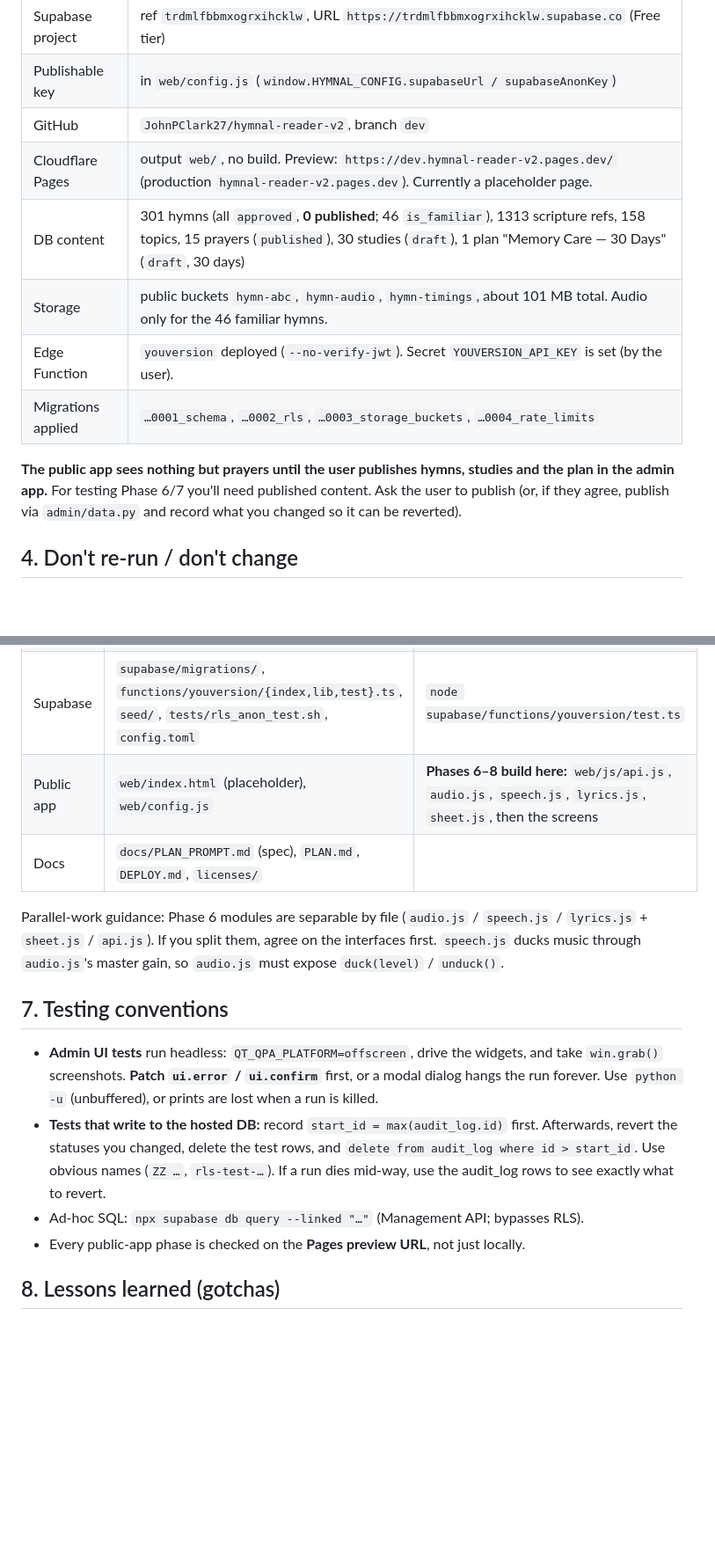
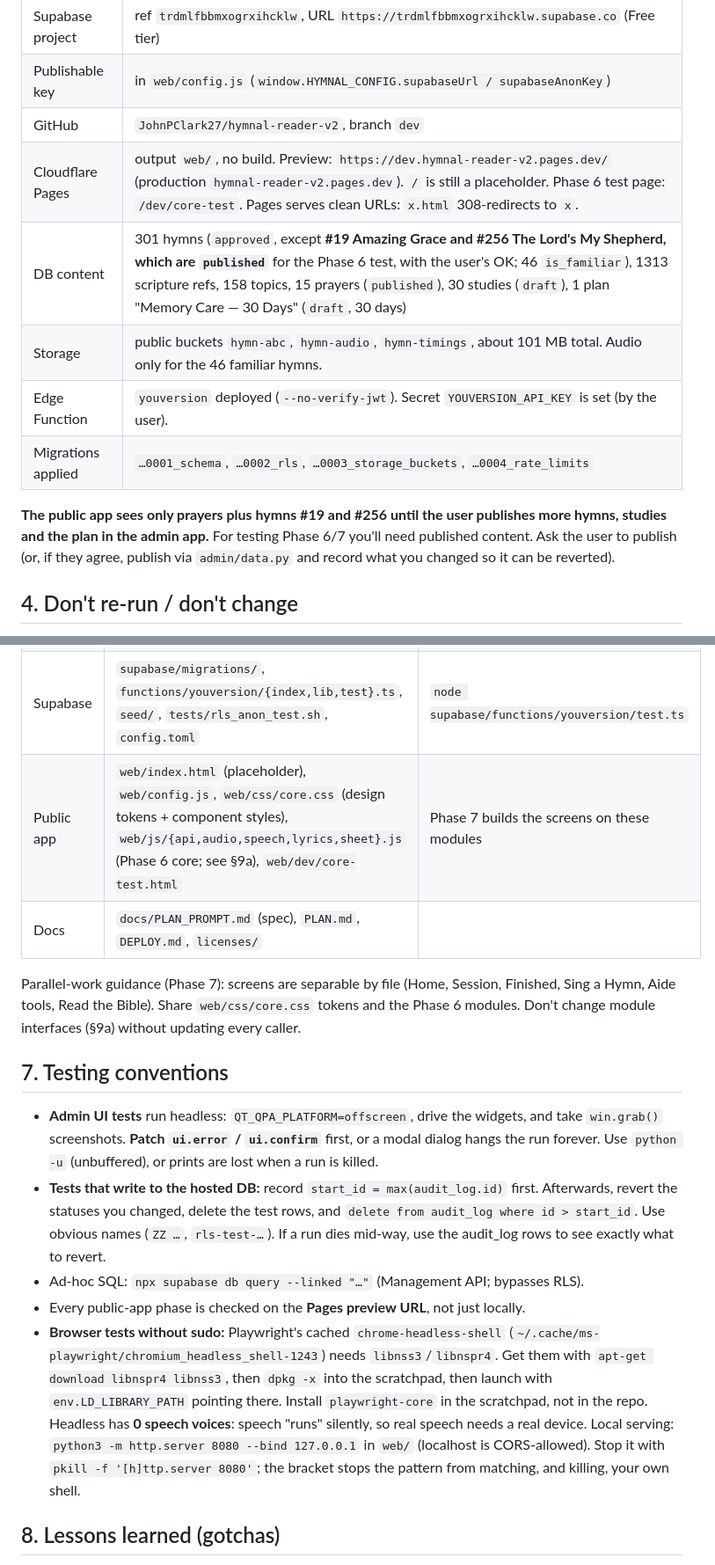
Before and after one commit to JohnPClark27/evergreen, a Markdown page: CLAUDE.md, 2 parts joined by grey strips. Shown at 88% size. Rendered like a GitHub page; blank space fills up the shorter version.

```diff
--- a/CLAUDE.md
+++ b/CLAUDE.md
@@ -60,14 +60,14 @@ data, audio and speech core).
 | Supabase project | ref `trdmlfbbmxogrxihcklw`, URL `https://trdmlfbbmxogrxihcklw.supabase.co` (Free tier) |
 | Publishable key | in `web/config.js` (`window.HYMNAL_CONFIG.supabaseUrl / supabaseAnonKey`) |
 | GitHub | `JohnPClark27/hymnal-reader-v2`, branch `dev` |
-| Cloudflare Pages | output `web/`, no build. Preview: `https://dev.hymnal-reader-v2.pages.dev/` (production `hymnal-reader-v2.pages.dev`). Currently a placeholder page. |
-| DB content | 301 hymns (all `approved`, **0 published**; 46 `is_familiar`), 1313 scripture refs, 158 topics, 15 prayers (`published`), 30 studies (`draft`), 1 plan "Memory Care — 30 Days" (`draft`, 30 days) |
+| Cloudflare Pages | output `web/`, no build. Preview: `https://dev.hymnal-reader-v2.pages.dev/` (production `hymnal-reader-v2.pages.dev`). `/` is still a placeholder. Phase 6 test page: `/dev/core-test`. Pages serves clean URLs: `x.html` 308-redirects to `x`. |
+| DB content | 301 hymns (`approved`, except **#19 Amazing Grace and #256 The Lord's My Shepherd, which are `published`** for the Phase 6 test, with the user's OK; 46 `is_familiar`), 1313 scripture refs, 158 topics, 15 prayers (`published`), 30 studies (`draft`), 1 plan "Memory Care — 30 Days" (`draft`, 30 days) |
 | Storage | public buckets `hymn-abc`, `hymn-audio`, `hymn-timings`, about 101 MB total. Audio only for the 46 familiar hymns. |
 | Edge Function | `youversion` deployed (`--no-verify-jwt`). Secret `YOUVERSION_API_KEY` is set (by the user). |
 | Migrations applied | `…0001_schema`, `…0002_rls`, `…0003_storage_buckets`, `…0004_rate_limits` |
 
-**The public app sees nothing but prayers until the user publishes hymns, studies and the plan in
-the admin app.** For testing Phase 6/7 you'll need published content. Ask the user to publish
+**The public app sees only prayers plus hymns #19 and #256 until the user publishes more hymns,
+studies and the plan in the admin app.** For testing Phase 6/7 you'll need published content. Ask the user to publish
 (or, if they agree, publish via `admin/data.py` and record what you changed so it can be reverted).
 
 ## 4. Don't re-run / don't change
@@ -142,12 +142,12 @@ client, 600/min total (Postgres-backed). Attribution text for ASV: "American Sta
 | Admin app | `admin/app.py` (entry), `data.py` (**the only module that talks to Supabase; every write is audited**), `worker.py` (QThread + global `NETWORK_LOCK`), `theme.py` + `style.qss`, `books.py`, `pages/*.py` | Run: `source .venv/bin/activate && python admin/app.py` |
 | Pipeline | `pipeline/abc_meta.py`, `render_mp3.sh`, `timings/build_timings.mjs`, `import_hymns.py`, `import_prayers.py`, `supa.py`, `familiar.txt` | Output cache: `pipeline/out/` (gitignored) |
 | Supabase | `supabase/migrations/`, `functions/youversion/{index,lib,test}.ts`, `seed/`, `tests/rls_anon_test.sh`, `config.toml` | `node supabase/functions/youversion/test.ts` |
-| Public app | `web/index.html` (placeholder), `web/config.js` | **Phases 6–8 build here:** `web/js/api.js`, `audio.js`, `speech.js`, `lyrics.js`, `sheet.js`, then the screens |
+| Public app | `web/index.html` (placeholder), `web/config.js`, `web/css/core.css` (design tokens + component styles), `web/js/{api,audio,speech,lyrics,sheet}.js` (Phase 6 core; see §9a), `web/dev/core-test.html` | Phase 7 builds the screens on these modules |
 | Docs | `docs/PLAN_PROMPT.md` (spec), `PLAN.md`, `DEPLOY.md`, `licenses/` | |
 
-Parallel-work guidance: Phase 6 modules are separable by file (`audio.js` / `speech.js` /
-`lyrics.js` + `sheet.js` / `api.js`). If you split them, agree on the interfaces first. `speech.js`
-ducks music through `audio.js`'s master gain, so `audio.js` must expose `duck(level)` / `unduck()`.
+Parallel-work guidance (Phase 7): screens are separable by file (Home, Session, Finished, Sing a
+Hymn, Aide tools, Read the Bible). Share `web/css/core.css` tokens and the Phase 6 modules. Don't
+change module interfaces (§9a) without updating every caller.
 
 ## 7. Testing conventions
 
@@ -160,6 +160,13 @@ ducks music through `audio.js`'s master gain, so `audio.js` must expose `duck(le
   dies mid-way, use the audit_log rows to see exactly what to revert.
 - Ad-hoc SQL: `npx supabase db query --linked "…"` (Management API; bypasses RLS).
 - Every public-app phase is checked on the **Pages preview URL**, not just locally.
+- **Browser tests without sudo:** Playwright's cached `chrome-headless-shell` (`~/.cache/ms-playwright/chromium_headless_shell-1243`)
+  needs `libnss3`/`libnspr4`. Get them with `apt-get download libnspr4 libnss3`, then `dpkg -x` into the
+  scratchpad, then launch with `env.LD_LIBRARY_PATH` pointing there. Install `playwright-core` in the
+  scratchpad, not in the repo. Headless has **0 speech voices**: speech "runs" silently, so real
+  speech needs a real device. Local serving: `python3 -m http.server 8080 --bind 127.0.0.1` in `web/`
+  (localhost is CORS-allowed). Stop it with `pkill -f '[h]ttp.server 8080'`; the bracket stops the
+  pattern from matching, and killing, your own shell.
 
 ## 8. Lessons learned (gotchas)
 
```
Also changed, not shown: other parts of CLAUDE.md (+46 -4 lines), docs/DEPLOY.md (+13 -2 lines).
